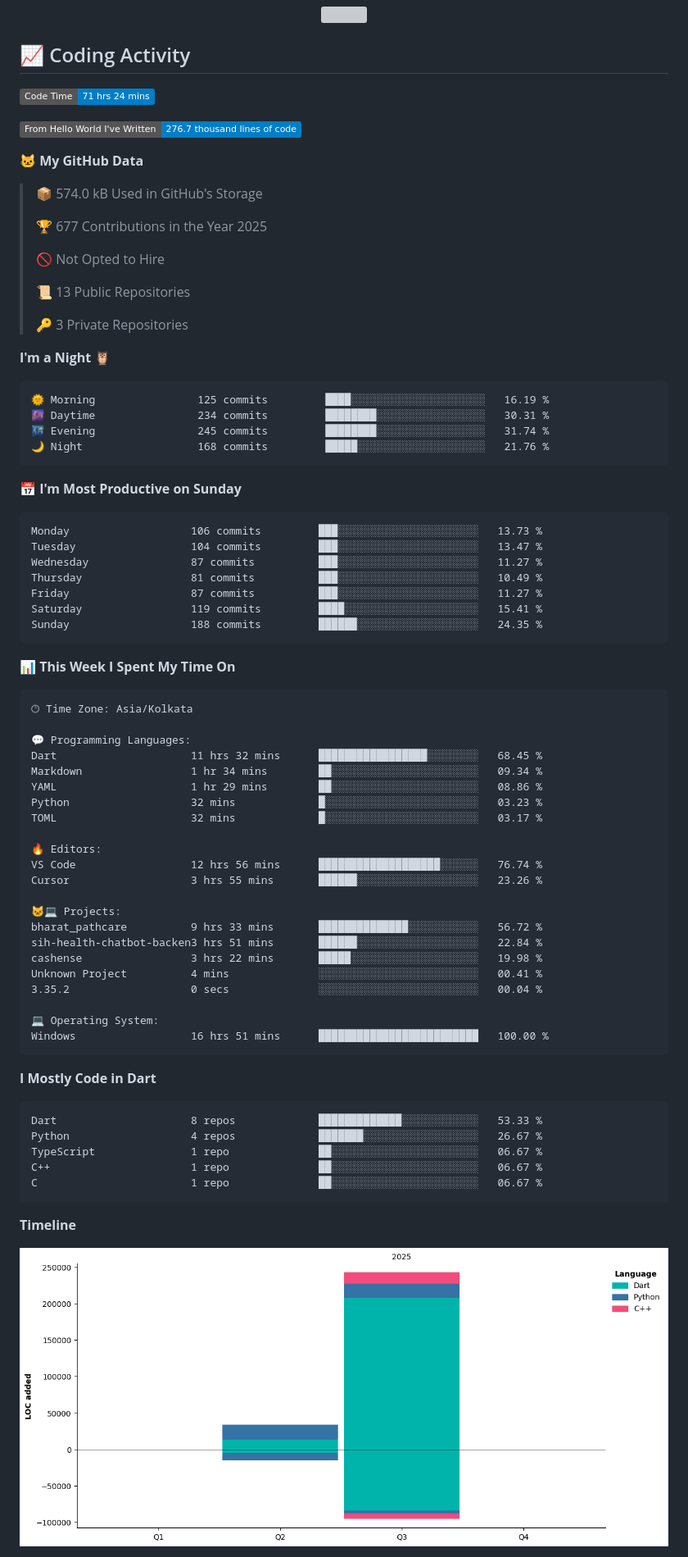
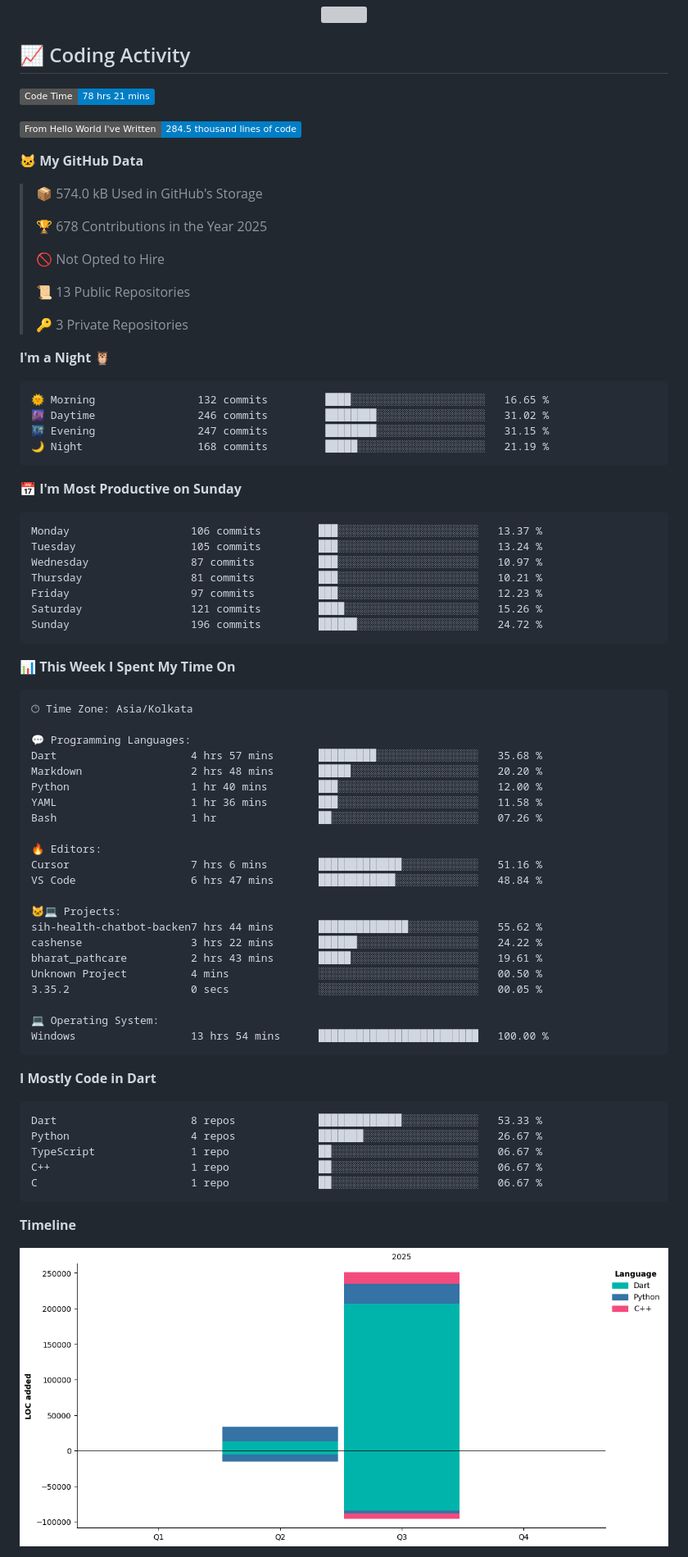
Before and after one commit to UTTAM-VAGHASIA/UTTAM-VAGHASIA, a Markdown page: README.md, the part around one of its changes. Shown at 82% size. Rendered like a GitHub page; pictures changed too: assets/bar_graph.png; badges without logos; grey boxes are pictures that could not be loaded.

Commit message:
Updated with Dev Metrics

````diff
--- a/README.md
+++ b/README.md
@@ -70,15 +70,15 @@ const uttam = {
 ## 📈 Coding Activity
 
 <!--START_SECTION:waka-->
-![Code Time](http://img.shields.io/badge/Code%20Time-71%20hrs%2024%20mins-blue)
+![Code Time](http://img.shields.io/badge/Code%20Time-78%20hrs%2021%20mins-blue)
 
-![Lines of code](https://img.shields.io/badge/From%20Hello%20World%20I%27ve%20Written-276.7%20thousand%20lines%20of%20code-blue)
+![Lines of code](https://img.shields.io/badge/From%20Hello%20World%20I%27ve%20Written-284.5%20thousand%20lines%20of%20code-blue)
 
 **🐱 My GitHub Data**
 
 > 📦 574.0 kB Used in GitHub's Storage
  >
-> 🏆 677 Contributions in the Year 2025
+> 🏆 678 Contributions in the Year 2025
  >
 > 🚫 Not Opted to Hire
  >
@@ -89,21 +89,21 @@ const uttam = {
 **I'm a Night 🦉**
 
 ```text
-🌞 Morning                125 commits         ████░░░░░░░░░░░░░░░░░░░░░   16.19 %
-🌆 Daytime                234 commits         ████████░░░░░░░░░░░░░░░░░   30.31 %
-🌃 Evening                245 commits         ████████░░░░░░░░░░░░░░░░░   31.74 %
-🌙 Night                  168 commits         █████░░░░░░░░░░░░░░░░░░░░   21.76 %
+🌞 Morning                132 commits         ████░░░░░░░░░░░░░░░░░░░░░   16.65 %
+🌆 Daytime                246 commits         ████████░░░░░░░░░░░░░░░░░   31.02 %
+🌃 Evening                247 commits         ████████░░░░░░░░░░░░░░░░░   31.15 %
+🌙 Night                  168 commits         █████░░░░░░░░░░░░░░░░░░░░   21.19 %
 ```
 📅 **I'm Most Productive on Sunday**
 
 ```text
-Monday                   106 commits         ███░░░░░░░░░░░░░░░░░░░░░░   13.73 %
-Tuesday                  104 commits         ███░░░░░░░░░░░░░░░░░░░░░░   13.47 %
-Wednesday                87 commits          ███░░░░░░░░░░░░░░░░░░░░░░   11.27 %
-Thursday                 81 commits          ███░░░░░░░░░░░░░░░░░░░░░░   10.49 %
-Friday                   87 commits          ███░░░░░░░░░░░░░░░░░░░░░░   11.27 %
-Saturday                 119 commits         ████░░░░░░░░░░░░░░░░░░░░░   15.41 %
-Sunday                   188 commits         ██████░░░░░░░░░░░░░░░░░░░   24.35 %
+Monday                   106 commits         ███░░░░░░░░░░░░░░░░░░░░░░   13.37 %
+Tuesday                  105 commits         ███░░░░░░░░░░░░░░░░░░░░░░   13.24 %
+Wednesday                87 commits          ███░░░░░░░░░░░░░░░░░░░░░░   10.97 %
+Thursday                 81 commits          ███░░░░░░░░░░░░░░░░░░░░░░   10.21 %
+Friday                   97 commits          ███░░░░░░░░░░░░░░░░░░░░░░   12.23 %
+Saturday                 121 commits         ████░░░░░░░░░░░░░░░░░░░░░   15.26 %
+Sunday                   196 commits         ██████░░░░░░░░░░░░░░░░░░░   24.72 %
 ```
 
 
@@ -113,25 +113,25 @@ Sunday                   188 commits         ██████░░░░░
 🕑︎ Time Zone: Asia/Kolkata
 
 💬 Programming Languages:
-Dart                     11 hrs 32 mins      █████████████████░░░░░░░░   68.45 %
-Markdown                 1 hr 34 mins        ██░░░░░░░░░░░░░░░░░░░░░░░   09.34 %
-YAML                     1 hr 29 mins        ██░░░░░░░░░░░░░░░░░░░░░░░   08.86 %
-Python                   32 mins             █░░░░░░░░░░░░░░░░░░░░░░░░   03.23 %
-TOML                     32 mins             █░░░░░░░░░░░░░░░░░░░░░░░░   03.17 %
+Dart                     4 hrs 57 mins       █████████░░░░░░░░░░░░░░░░   35.68 %
+Markdown                 2 hrs 48 mins       █████░░░░░░░░░░░░░░░░░░░░   20.20 %
+Python                   1 hr 40 mins        ███░░░░░░░░░░░░░░░░░░░░░░   12.00 %
+YAML                     1 hr 36 mins        ███░░░░░░░░░░░░░░░░░░░░░░   11.58 %
+Bash                     1 hr                ██░░░░░░░░░░░░░░░░░░░░░░░   07.26 %
 
 🔥 Editors:
-VS Code                  12 hrs 56 mins      ███████████████████░░░░░░   76.74 %
-Cursor                   3 hrs 55 mins       ██████░░░░░░░░░░░░░░░░░░░   23.26 %
+Cursor                   7 hrs 6 mins        █████████████░░░░░░░░░░░░   51.16 %
+VS Code                  6 hrs 47 mins       ████████████░░░░░░░░░░░░░   48.84 %
 
 🐱‍💻 Projects:
-bharat_pathcare          9 hrs 33 mins       ██████████████░░░░░░░░░░░   56.72 %
-sih-health-chatbot-backen3 hrs 51 mins       ██████░░░░░░░░░░░░░░░░░░░   22.84 %
-cashense                 3 hrs 22 mins       █████░░░░░░░░░░░░░░░░░░░░   19.98 %
-Unknown Project          4 mins              ░░░░░░░░░░░░░░░░░░░░░░░░░   00.41 %
-3.35.2                   0 secs              ░░░░░░░░░░░░░░░░░░░░░░░░░   00.04 %
+sih-health-chatbot-backen7 hrs 44 mins       ██████████████░░░░░░░░░░░   55.62 %
+cashense                 3 hrs 22 mins       ██████░░░░░░░░░░░░░░░░░░░   24.22 %
+bharat_pathcare          2 hrs 43 mins       █████░░░░░░░░░░░░░░░░░░░░   19.61 %
+Unknown Project          4 mins              ░░░░░░░░░░░░░░░░░░░░░░░░░   00.50 %
+3.35.2                   0 secs              ░░░░░░░░░░░░░░░░░░░░░░░░░   00.05 %
 
 💻 Operating System:
-Windows                  16 hrs 51 mins      █████████████████████████   100.00 %
+Windows                  13 hrs 54 mins      █████████████████████████   100.00 %
 ```
 
 **I Mostly Code in Dart**
````
Also changed, not shown: other parts of README.md (+1 -1 lines).
